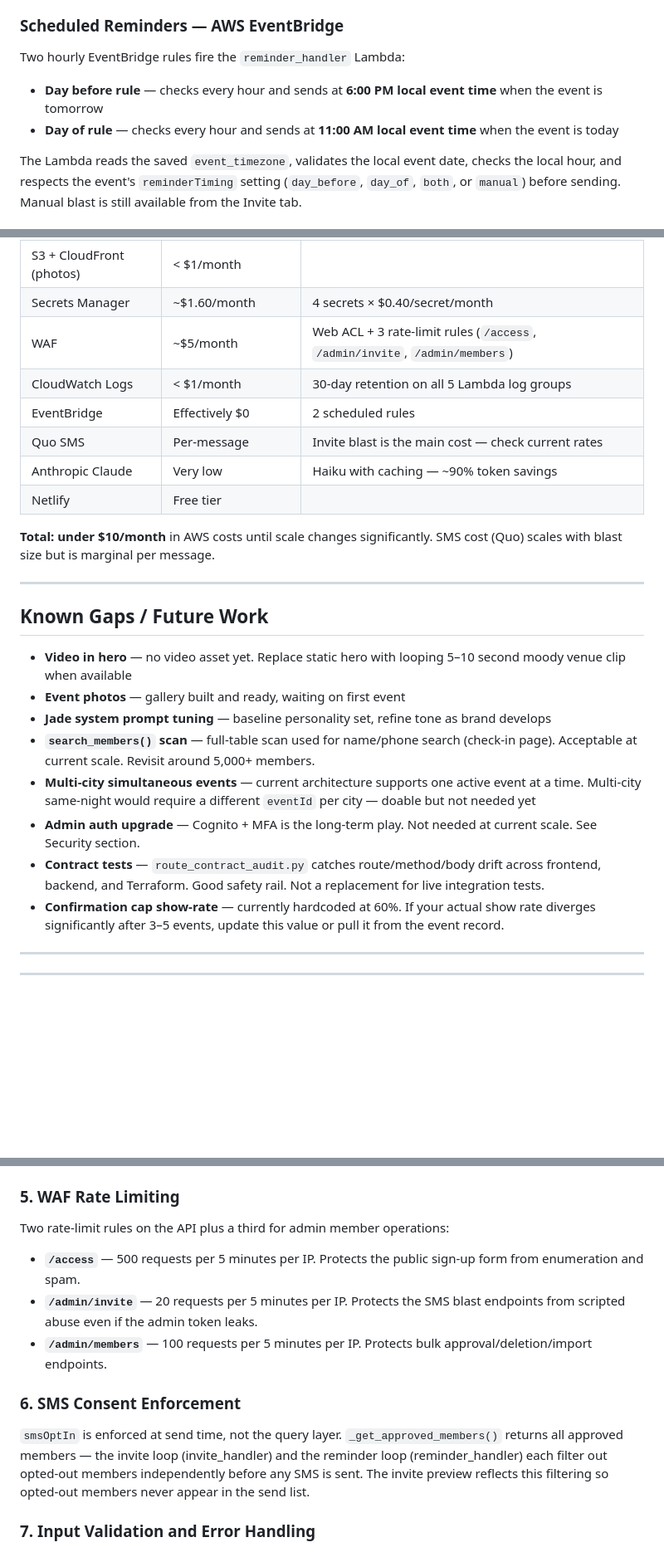
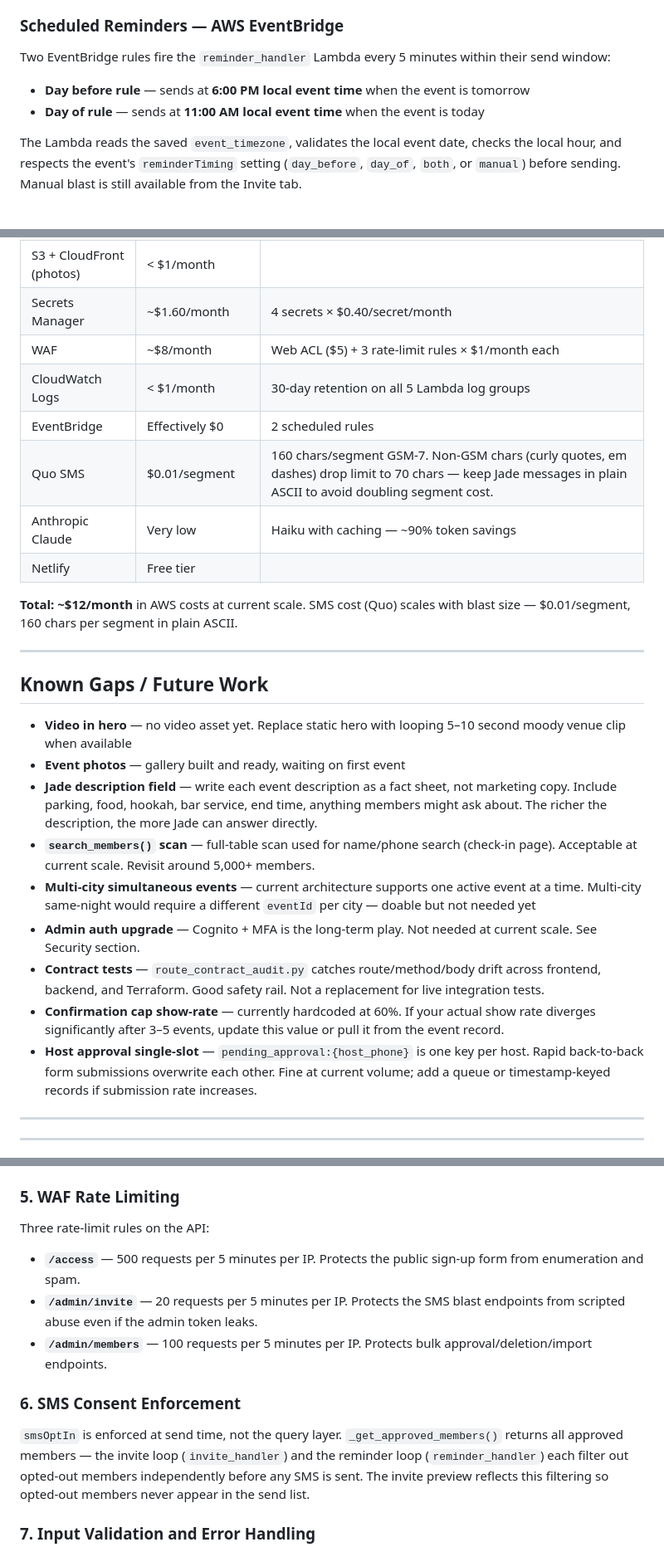
Before and after one commit to JNHolman/rsvp-society, a Markdown page: README.md, 3 parts joined by grey strips. Shown at 83% size. GitHub-like rendering; blank space fills up the shorter version.

```diff
--- a/README.md
+++ b/README.md
@@ -109,9 +109,9 @@ Carrier-compliant SMS platform. Required for 10DLC registration. Quo webhooks hi
 Jade is an SMS-based AI assistant for RSVP Society members. She handles RSVPs, event questions, and reminders. Built on `claude-haiku-4-5-20251001` with prompt caching (~90% token savings). Jade only responds to approved, opted-in members.
 
 ### Scheduled Reminders — AWS EventBridge
-Two hourly EventBridge rules fire the `reminder_handler` Lambda:
-- **Day before rule** — checks every hour and sends at **6:00 PM local event time** when the event is tomorrow
-- **Day of rule** — checks every hour and sends at **11:00 AM local event time** when the event is today
+Two EventBridge rules fire the `reminder_handler` Lambda every 5 minutes within their send window:
+- **Day before rule** — sends at **6:00 PM local event time** when the event is tomorrow
+- **Day of rule** — sends at **11:00 AM local event time** when the event is today
 
 The Lambda reads the saved `event_timezone`, validates the local event date, checks the local hour, and respects the event's `reminderTiming` setting (`day_before`, `day_of`, `both`, or `manual`) before sending. Manual blast is still available from the Invite tab.
 
@@ -463,14 +460,14 @@ CloudFront URL: `https://d31o74npegx00h.cloudfront.net`
 | CloudFront (API) | < $1/month | Minimal at current volume |
 | S3 + CloudFront (photos) | < $1/month | |
 | Secrets Manager | ~$1.60/month | 4 secrets × $0.40/secret/month |
-| WAF | ~$5/month | Web ACL + 3 rate-limit rules (`/access`, `/admin/invite`, `/admin/members`) |
+| WAF | ~$8/month | Web ACL ($5) + 3 rate-limit rules × $1/month each |
 | CloudWatch Logs | < $1/month | 30-day retention on all 5 Lambda log groups |
 | EventBridge | Effectively $0 | 2 scheduled rules |
-| Quo SMS | Per-message | Invite blast is the main cost — check current rates |
+| Quo SMS | $0.01/segment | 160 chars/segment GSM-7. Non-GSM chars (curly quotes, em dashes) drop limit to 70 chars — keep Jade messages in plain ASCII to avoid doubling segment cost. |
 | Anthropic Claude | Very low | Haiku with caching — ~90% token savings |
 | Netlify | Free tier | |
 
-**Total: under $10/month** in AWS costs until scale changes significantly. SMS cost (Quo) scales with blast size but is marginal per message.
+**Total: ~$12/month** in AWS costs at current scale. SMS cost (Quo) scales with blast size — $0.01/segment, 160 chars per segment in plain ASCII.
 
 ---
 
@@ -478,12 +475,13 @@ CloudFront URL: `https://d31o74npegx00h.cloudfront.net`
 
 - **Video in hero** — no video asset yet. Replace static hero with looping 5–10 second moody venue clip when available
 - **Event photos** — gallery built and ready, waiting on first event
-- **Jade system prompt tuning** — baseline personality set, refine tone as brand develops
+- **Jade description field** — write each event description as a fact sheet, not marketing copy. Include parking, food, hookah, bar service, end time, anything members might ask about. The richer the description, the more Jade can answer directly.
 - **`search_members()` scan** — full-table scan used for name/phone search (check-in page). Acceptable at current scale. Revisit around 5,000+ members.
 - **Multi-city simultaneous events** — current architecture supports one active event at a time. Multi-city same-night would require a different `eventId` per city — doable but not needed yet
 - **Admin auth upgrade** — Cognito + MFA is the long-term play. Not needed at current scale. See Security section.
 - **Contract tests** — `route_contract_audit.py` catches route/method/body drift across frontend, backend, and Terraform. Good safety rail. Not a replacement for live integration tests.
 - **Confirmation cap show-rate** — currently hardcoded at 60%. If your actual show rate diverges significantly after 3–5 events, update this value or pull it from the event record.
+- **Host approval single-slot** — `pending_approval:{host_phone}` is one key per host. Rapid back-to-back form submissions overwrite each other. Fine at current volume; add a queue or timestamp-keyed records if submission rate increases.
 
 ---
 
@@ -529,14 +527,14 @@ Actions logged:
 
 ### 5. WAF Rate Limiting
 
-Two rate-limit rules on the API plus a third for admin member operations:
+Three rate-limit rules on the API:
 - **`/access`** — 500 requests per 5 minutes per IP. Protects the public sign-up form from enumeration and spam.
 - **`/admin/invite`** — 20 requests per 5 minutes per IP. Protects the SMS blast endpoints from scripted abuse even if the admin token leaks.
 - **`/admin/members`** — 100 requests per 5 minutes per IP. Protects bulk approval/deletion/import endpoints.
 
 ### 6. SMS Consent Enforcement
 
-`smsOptIn` is enforced at send time, not the query layer. `_get_approved_members()` returns all approved members — the invite loop (invite_handler) and the reminder loop (reminder_handler) each filter out opted-out members independently before any SMS is sent. The invite preview reflects this filtering so opted-out members never appear in the send list.
+`smsOptIn` is enforced at send time, not the query layer. `_get_approved_members()` returns all approved members — the invite loop (`invite_handler`) and the reminder loop (`reminder_handler`) each filter out opted-out members independently before any SMS is sent. The invite preview reflects this filtering so opted-out members never appear in the send list.
 
 ### 7. Input Validation and Error Handling
 
```
Also changed, not shown: other parts of README.md (+18 -21 lines).
